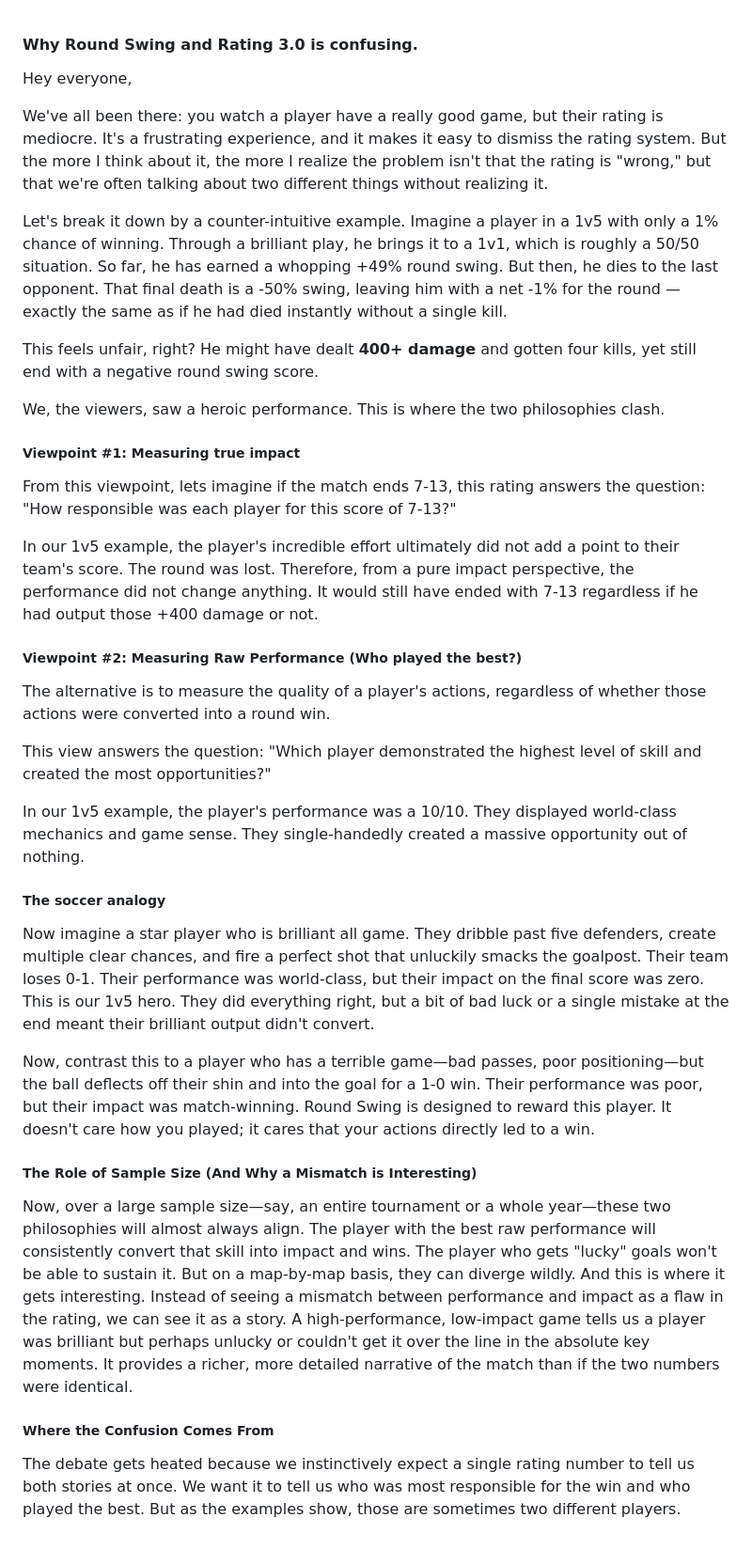
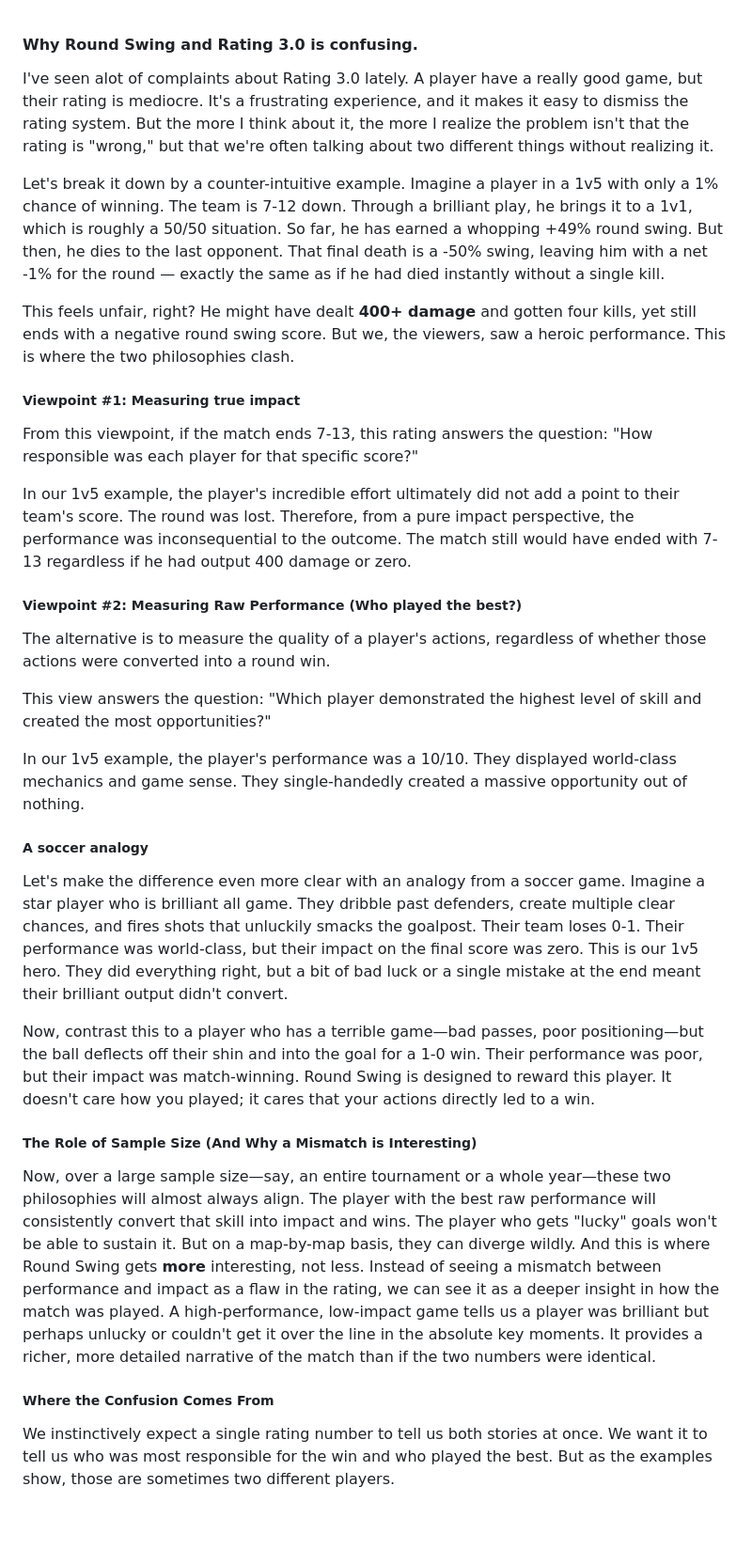
Before and after one commit to rickardsjodin/CS2-demo-analysis, a Markdown page: docs/why_round_swing_makes_sense3.md, the part around the change. Shown at 94% size. Drawn GitHub-style.

Commit message:
another revision

```diff
--- a/docs/why_round_swing_makes_sense3.md
+++ b/docs/why_round_swing_makes_sense3.md
@@ -1,20 +1,16 @@
 #### Why Round Swing and Rating 3.0 is confusing.
 
-Hey everyone,
+I've seen alot of complaints about Rating 3.0 lately. A player have a really good game, but their rating is mediocre. It's a frustrating experience, and it makes it easy to dismiss the rating system. But the more I think about it, the more I realize the problem isn't that the rating is "wrong," but that we're often talking about two different things without realizing it.
 
-We've all been there: you watch a player have a really good game, but their rating is mediocre. It's a frustrating experience, and it makes it easy to dismiss the rating system. But the more I think about it, the more I realize the problem isn't that the rating is "wrong," but that we're often talking about two different things without realizing it.
+Let's break it down by a counter-intuitive example. Imagine a player in a 1v5 with only a 1% chance of winning. The team is 7-12 down. Through a brilliant play, he brings it to a 1v1, which is roughly a 50/50 situation. So far, he has earned a whopping +49% round swing. But then, he dies to the last opponent. That final death is a -50% swing, leaving him with a net -1% for the round — exactly the same as if he had died instantly without a single kill.
 
-Let's break it down by a counter-intuitive example. Imagine a player in a 1v5 with only a 1% chance of winning. Through a brilliant play, he brings it to a 1v1, which is roughly a 50/50 situation. So far, he has earned a whopping +49% round swing. But then, he dies to the last opponent. That final death is a -50% swing, leaving him with a net -1% for the round — exactly the same as if he had died instantly without a single kill.
-
-This feels unfair, right? He might have dealt **400+ damage** and gotten four kills, yet still end with a negative round swing score.
-
-We, the viewers, saw a heroic performance. This is where the two philosophies clash.
+This feels unfair, right? He might have dealt **400+ damage** and gotten four kills, yet still ends with a negative round swing score. But we, the viewers, saw a heroic performance. This is where the two philosophies clash.
 
 ##### Viewpoint #1: Measuring true impact
 
-From this viewpoint, lets imagine if the match ends 7-13, this rating answers the question: "How responsible was each player for this score of 7-13?"
+From this viewpoint, if the match ends 7-13, this rating answers the question: "How responsible was each player for that specific score?"
 
-In our 1v5 example, the player's incredible effort ultimately did not add a point to their team's score. The round was lost. Therefore, from a pure impact perspective, the performance did not change anything. It would still have ended with 7-13 regardless if he had output those +400 damage or not.
+In our 1v5 example, the player's incredible effort ultimately did not add a point to their team's score. The round was lost. Therefore, from a pure impact perspective, the performance was inconsequential to the outcome. The match still would have ended with 7-13 regardless if he had output 400 damage or zero.
 
 ##### Viewpoint #2: Measuring Raw Performance (Who played the best?)
 
@@ -24,16 +20,16 @@ This view answers the question: "Which player demonstrated the highest level of
 
 In our 1v5 example, the player's performance was a 10/10. They displayed world-class mechanics and game sense. They single-handedly created a massive opportunity out of nothing.
 
-##### The soccer analogy
+##### A soccer analogy
 
-Now imagine a star player who is brilliant all game. They dribble past five defenders, create multiple clear chances, and fire a perfect shot that unluckily smacks the goalpost. Their team loses 0-1. Their performance was world-class, but their impact on the final score was zero. This is our 1v5 hero. They did everything right, but a bit of bad luck or a single mistake at the end meant their brilliant output didn't convert.
+Let's make the difference even more clear with an analogy from a soccer game. Imagine a star player who is brilliant all game. They dribble past defenders, create multiple clear chances, and fires shots that unluckily smacks the goalpost. Their team loses 0-1. Their performance was world-class, but their impact on the final score was zero. This is our 1v5 hero. They did everything right, but a bit of bad luck or a single mistake at the end meant their brilliant output didn't convert.
 
 Now, contrast this to a player who has a terrible game—bad passes, poor positioning—but the ball deflects off their shin and into the goal for a 1-0 win. Their performance was poor, but their impact was match-winning. Round Swing is designed to reward this player. It doesn't care how you played; it cares that your actions directly led to a win.
 
 ##### The Role of Sample Size (And Why a Mismatch is Interesting)
 
-Now, over a large sample size—say, an entire tournament or a whole year—these two philosophies will almost always align. The player with the best raw performance will consistently convert that skill into impact and wins. The player who gets "lucky" goals won't be able to sustain it. But on a map-by-map basis, they can diverge wildly. And this is where it gets interesting. Instead of seeing a mismatch between performance and impact as a flaw in the rating, we can see it as a story. A high-performance, low-impact game tells us a player was brilliant but perhaps unlucky or couldn't get it over the line in the absolute key moments. It provides a richer, more detailed narrative of the match than if the two numbers were identical.
+Now, over a large sample size—say, an entire tournament or a whole year—these two philosophies will almost always align. The player with the best raw performance will consistently convert that skill into impact and wins. The player who gets "lucky" goals won't be able to sustain it. But on a map-by-map basis, they can diverge wildly. And this is where Round Swing gets **more** interesting, not less. Instead of seeing a mismatch between performance and impact as a flaw in the rating, we can see it as a deeper insight in how the match was played. A high-performance, low-impact game tells us a player was brilliant but perhaps unlucky or couldn't get it over the line in the absolute key moments. It provides a richer, more detailed narrative of the match than if the two numbers were identical.
 
 ##### Where the Confusion Comes From
 
-The debate gets heated because we instinctively expect a single rating number to tell us both stories at once. We want it to tell us who was most responsible for the win and who played the best. But as the examples show, those are sometimes two different players.
+We instinctively expect a single rating number to tell us both stories at once. We want it to tell us who was most responsible for the win and who played the best. But as the examples show, those are sometimes two different players.
```
